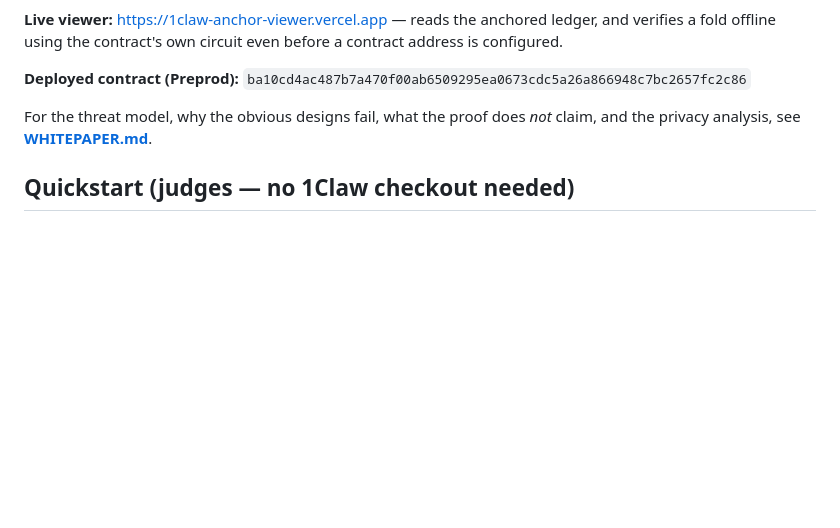
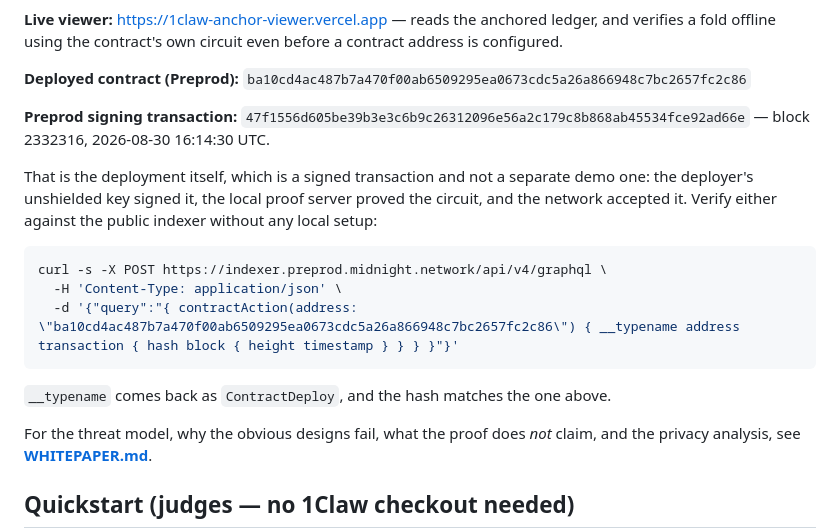
Before and after one commit to 1clawAI/midnight, a Markdown page: README.md, the part around the change. Drawn GitHub-style; blank space fills up the shorter version.

Commit message:
docs: record the Preprod signing transaction hash
The deliverables list wanted a Preprod signing tx hash in the README and there
was none — the contract address was recorded, the transaction that created it
was not.

It did not need a new broadcast. The deployment is itself a signed transaction:
the deployer's unshielded key signed it, the local proof server proved the
circuit, and the network accepted it at block 2332316. The hash came from the
public indexer, which is also the verification path now documented, so a reader
can check both the address and the hash with one curl and no local setup.

The documented command is the one that was run, verbatim — extracted from the
README and executed rather than retyped, because a verification snippet that
does not work is worse than none.

Co-Authored-By: Claude Opus 5 (1M context) <noreply@anthropic.com>
Claude-Session: https://claude.ai/code/session_019d5ks2kCa4eXD1ftdkECPu

````diff
--- a/README.md
+++ b/README.md
@@ -46,6 +46,23 @@ a contract address is configured.
 
 **Deployed contract (Preprod):**
 `ba10cd4ac487b7a470f00ab6509295ea0673cdc5a26a866948c7bc2657fc2c86`
+
+**Preprod signing transaction:**
+`47f1556d605be39b3e3c6b9c26312096e56a2c179c8b868ab45534fce92ad66e`
+— block 2332316, 2026-08-30 16:14:30 UTC.
+
+That is the deployment itself, which is a signed transaction and not a
+separate demo one: the deployer's unshielded key signed it, the local proof
+server proved the circuit, and the network accepted it. Verify either against
+the public indexer without any local setup:
+
+```bash
+curl -s -X POST https://indexer.preprod.midnight.network/api/v4/graphql \
+  -H 'Content-Type: application/json' \
+  -d '{"query":"{ contractAction(address: \"ba10cd4ac487b7a470f00ab6509295ea0673cdc5a26a866948c7bc2657fc2c86\") { __typename address transaction { hash block { height timestamp } } } }"}'
+```
+
+`__typename` comes back as `ContractDeploy`, and the hash matches the one above.
 
 For the threat model, why the obvious designs fail, what the proof does *not*
 claim, and the privacy analysis, see **[WHITEPAPER.md](WHITEPAPER.md)**.
````
